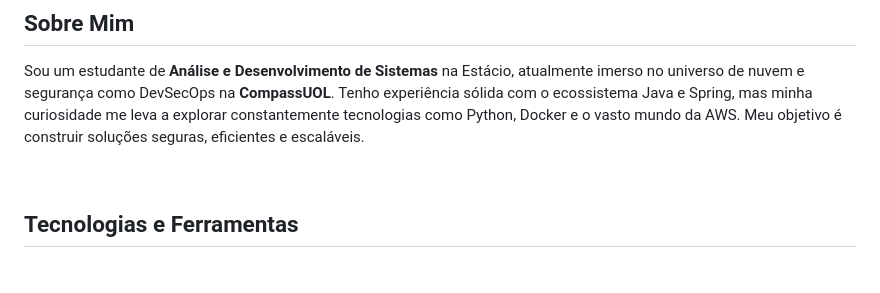
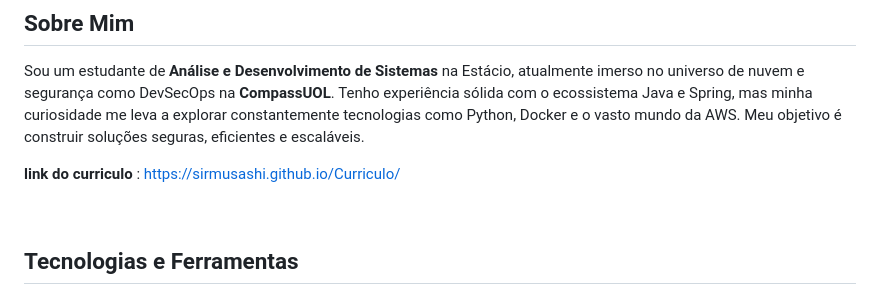
Before and after one commit to SirMusashi/Curriculo, a Markdown page: README.md, the part around the change. Rendered like a GitHub page; blank space fills up the shorter version.

```diff
--- a/README.md
+++ b/README.md
@@ -6,6 +6,8 @@
 ## Sobre Mim
 
 Sou um estudante de **Análise e Desenvolvimento de Sistemas** na Estácio, atualmente imerso no universo de nuvem e segurança como DevSecOps na **CompassUOL**. Tenho experiência sólida com o ecossistema Java e Spring, mas minha curiosidade me leva a explorar constantemente tecnologias como Python, Docker e o vasto mundo da AWS. Meu objetivo é construir soluções seguras, eficientes e escaláveis.
+
+**link do curriculo** : https://sirmusashi.github.io/Curriculo/
 
 <br>
 
```
